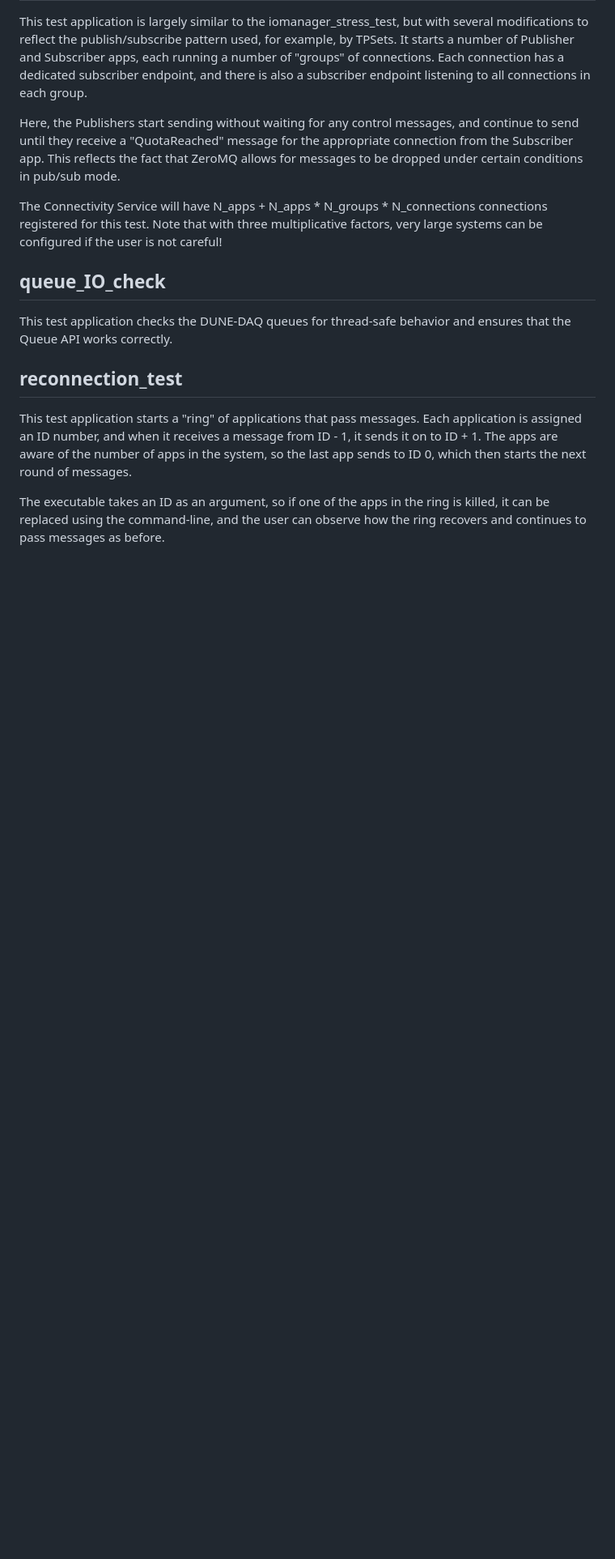
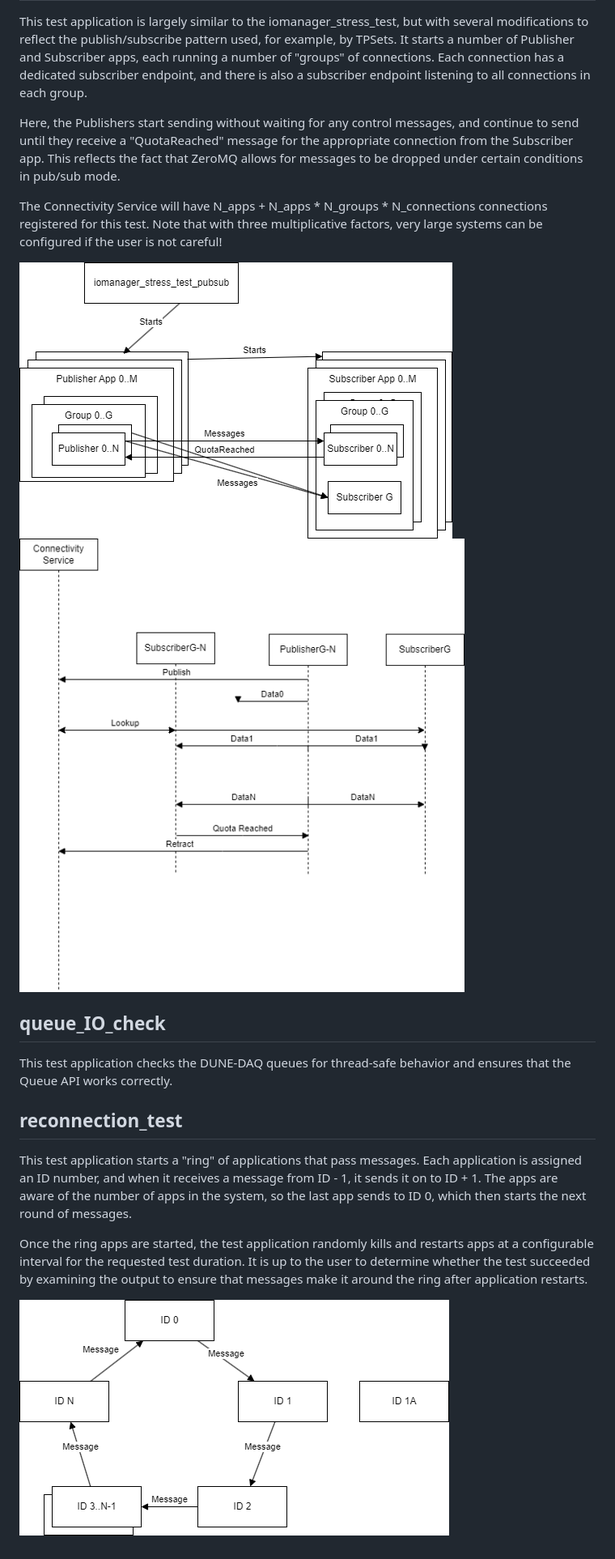
Before and after one commit to DUNE-DAQ/iomanager, a Markdown page: docs/Test-Applications.md, the part around one of its changes. Shown at 81% size. GitHub-like rendering; pictures changed too: docs/iomanager_stress_test_pubsub-Apps.drawio.png (added), docs/iomanager_stress_test_pubsub-Connections.drawio.png (added), docs/reconnection_test.drawio.png (added); blank space fills up the shorter version.

Commit message:
Add diagrams to documentation, update reconnection_test doc section.
Add default value printout to -h option for all three test executables.
Print messages that go all the way around the ring for easy checking
that the test is working.

```diff
--- a/docs/Test-Applications.md
+++ b/docs/Test-Applications.md
@@ -19,6 +22,9 @@ This test application is largely similar to the iomanager_stress_test, but with
 Here, the Publishers start sending without waiting for any control messages, and continue to send until they receive a "QuotaReached" message for the appropriate connection from the Subscriber app. This reflects the fact that ZeroMQ allows for messages to be dropped under certain conditions in pub/sub mode.
 
 The Connectivity Service will have N_apps + N_apps * N_groups * N_connections connections registered for this test. Note that with three multiplicative factors, very large systems can be configured if the user is not careful!
+
+![Diagram of app structure](https://github.com/DUNE-DAQ/iomanager/raw/develop/docs/iomanager_stress_test_pubsub-Apps.drawio.png)
+![Diagram of connection test](https://github.com/DUNE-DAQ/iomanager/raw/develop/docs/iomanager_stress_test_pubsub-Connections.drawio.png)
 
 ## queue_IO_check
 
@@ -28,4 +34,6 @@ This test application checks the DUNE-DAQ queues for thread-safe behavior and en
 
 This test application starts a "ring" of applications that pass messages. Each application is assigned an ID number, and when it receives a message from ID - 1, it sends it on to ID + 1. The apps are aware of the number of apps in the system, so the last app sends to ID 0, which then starts the next round of messages.
 
-The executable takes an ID as an argument, so if one of the apps in the ring is killed, it can be replaced using the command-line, and the user can observe how the ring recovers and continues to pass messages as before.
+Once the ring apps are started, the test application randomly kills and restarts apps at a configurable interval for the requested test duration. It is up to the user to determine whether the test succeeded by examining the output to ensure that messages make it around the ring after application restarts.
+
+![reconnection_test](https://github.com/DUNE-DAQ/iomanager/raw/develop/docs/reconnection_test.drawio.png)
```
Also changed, not shown: other parts of docs/Test-Applications.md (+3 -0 lines), docs/iomanager_stress_test-Apps.drawio.png (added), docs/iomanager_stress_test-Connections.drawio.png (added), docs/iomanager_tests-reconnection_test.drawio.png (added), 4 other files.
